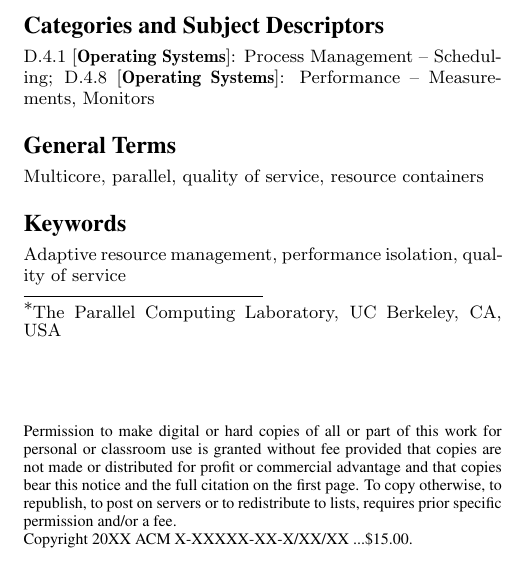
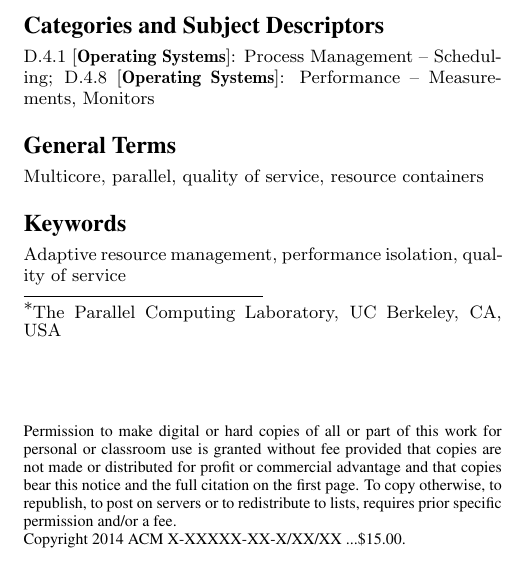
Before and after one commit to kmarkkk/Tessjvm, a LaTeX paper (paper/JVMTesselation.tex): part of one column of page 1 of 10, cut so that both start at the same text. Compiled offline with pdfLaTeX.

Commit message:
Copyright 2014

```diff
--- a/paper/JVMTesselation.tex
+++ b/paper/JVMTesselation.tex
@@ -73,6 +73,8 @@ Benjamin Le \and Jefferson Lai \and Wenxuan Cai \and John Kubiatowicz\titlenote{
       \affaddr{University of California, Berkeley }\\
       \affaddr{Berkeley, CA 94720-1776}
 }
+
+\CopyrightYear{2014}
 
 \maketitle
 \begin{abstract}
```
